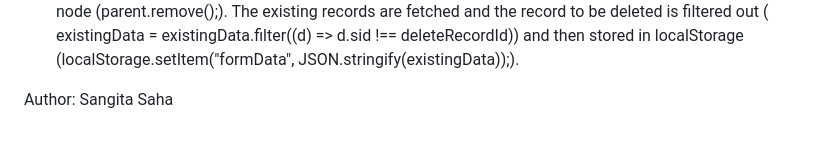
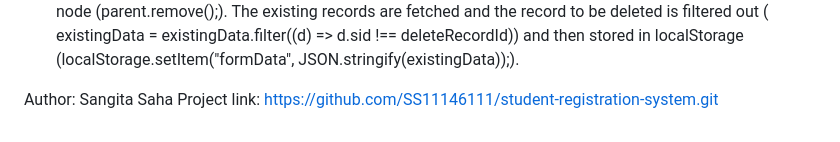
Before and after one commit to SS11146111/student-registration-system, a Markdown page: README.md, the part around the change. Rendered like a GitHub page.

Commit message:
added project link in read me

```diff
--- a/README.md
+++ b/README.md
@@ -40,3 +40,4 @@ Functionalities:
 
 
 Author: Sangita Saha
+Project link: https://github.com/SS11146111/student-registration-system.git
```
